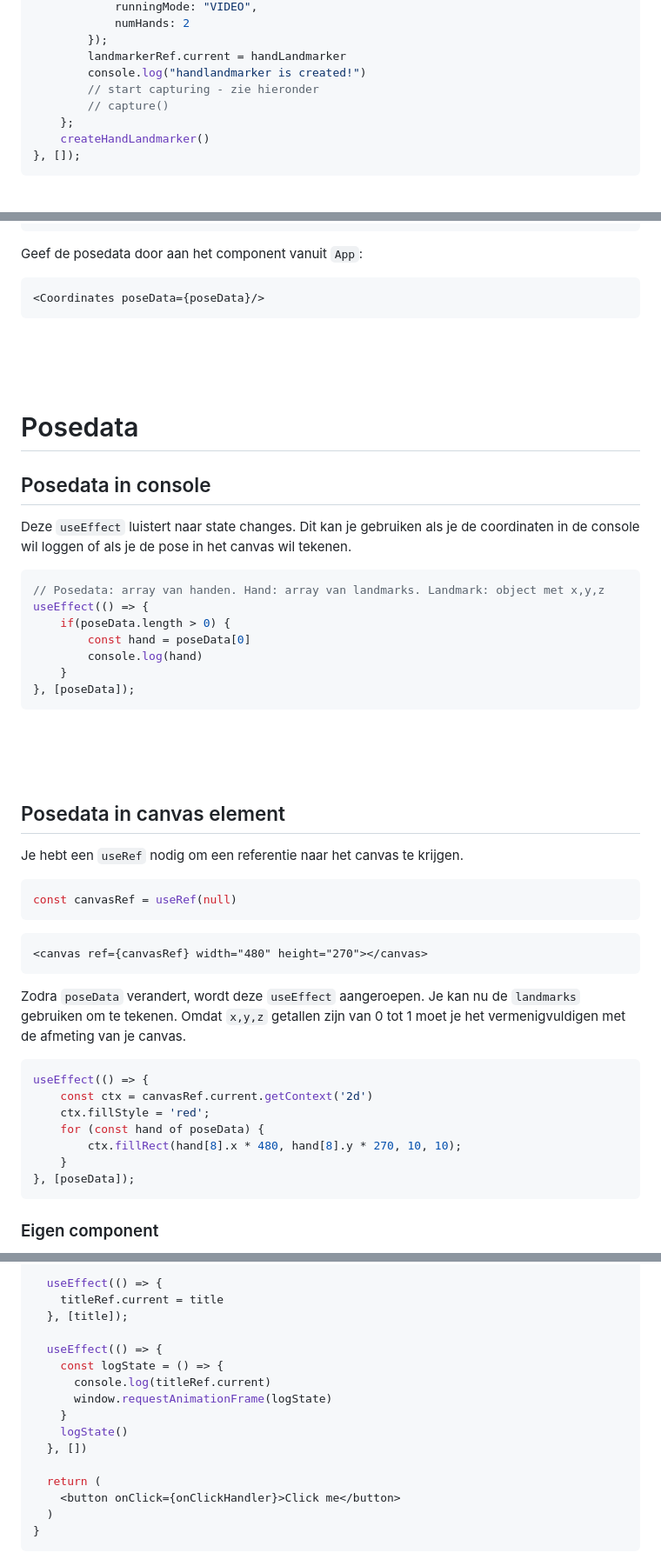
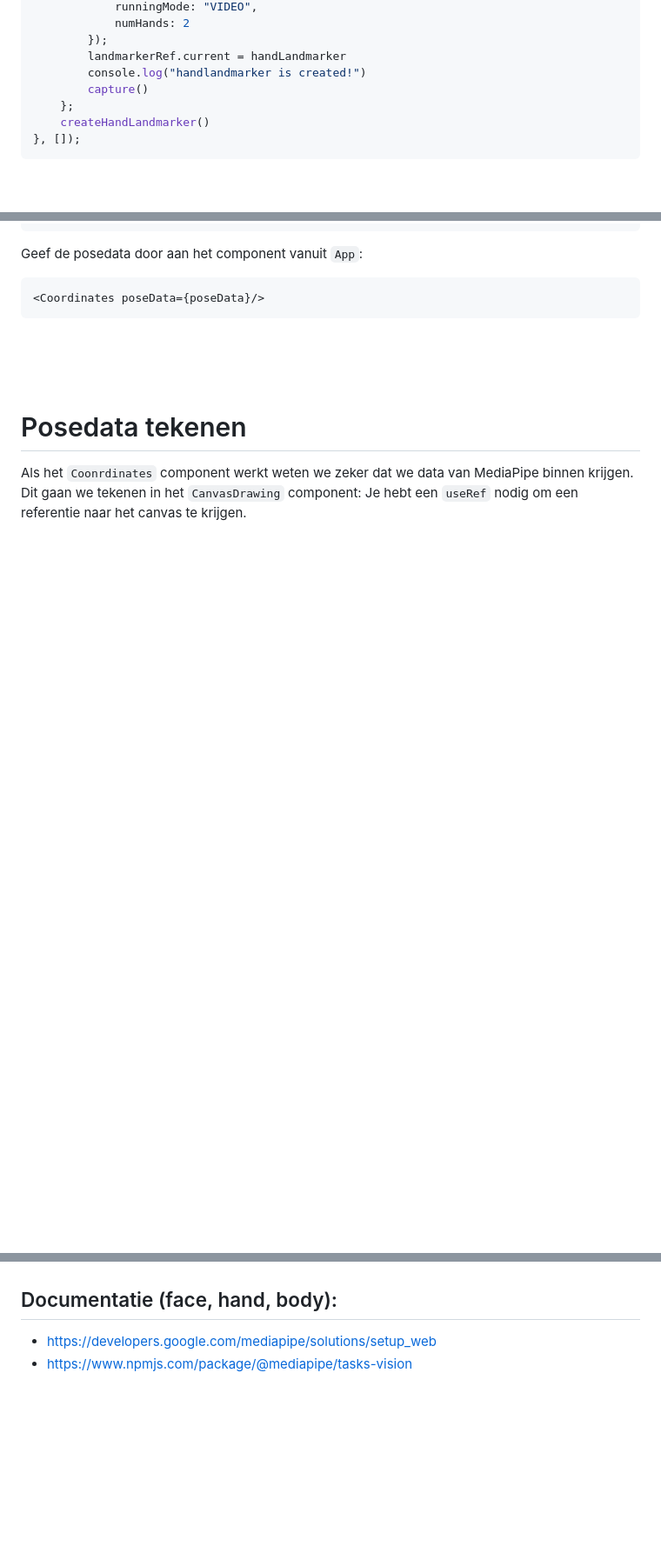
Before and after one commit to HR-CMGT/PRG08-2024-2025, a Markdown page: snippets/react.md, 3 parts joined by grey strips. Shown at 87% size. Rendered like a GitHub page; blank space fills up the shorter version.

````diff
--- a/snippets/react.md
+++ b/snippets/react.md
@@ -132,8 +134,7 @@ Start de landmarker in `useEffect`. Sla een referentie naar het model op met `us
         });
         landmarkerRef.current = handLandmarker
         console.log("handlandmarker is created!")
-        // start capturing - zie hieronder
-        // capture()
+        capture()
     };
     createHandLandmarker()
 }, []);
@@ -197,45 +199,7 @@ Geef de posedata door aan het component vanuit `App`:
 ```
 <br><br><br>
 
-# Posedata
+# Posedata tekenen
 
-## Posedata in console
+Als het `Coonrdinates` component werkt weten we zeker dat we data van MediaPipe binnen krijgen. Dit gaan we tekenen in het `CanvasDrawing` component: Je hebt een `useRef` nodig om een referentie naar het canvas te krijgen.
 
-Deze `useEffect` luistert naar state changes. Dit kan je gebruiken als je de coordinaten in de console wil loggen of als je de pose in het canvas wil tekenen.
-
-```js
-// Posedata: array van handen. Hand: array van landmarks. Landmark: object met x,y,z
-useEffect(() => {
-    if(poseData.length > 0) {
-        const hand = poseData[0]
-        console.log(hand)
-    }
-}, [poseData]);
-```
-
-
-<br><br><br>
-
-## Posedata in canvas element
-
-Je hebt een `useRef` nodig om een referentie naar het canvas te krijgen.
-
-```js
-const canvasRef = useRef(null)
-```
-```html
-<canvas ref={canvasRef} width="480" height="270"></canvas>
-```
-Zodra `poseData` verandert, wordt deze `useEffect` aangeroepen. Je kan nu de `landmarks` gebruiken om te tekenen. Omdat `x,y,z` getallen zijn van 0 tot 1 moet je het vermenigvuldigen met de afmeting van je canvas.
-
-```js
-useEffect(() => {
-    const ctx = canvasRef.current.getContext('2d')
-    ctx.fillStyle = 'red';
-    for (const hand of poseData) {
-        ctx.fillRect(hand[8].x * 480, hand[8].y * 270, 10, 10);
-    }
-}, [poseData]);
-```
-### Eigen component
-
@@ -325,18 +249,6 @@ const App = () => {
 
-  useEffect(() => {
-    titleRef.current = title
-  }, [title]);
 
-  useEffect(() => {
-    const logState = () => {
-      console.log(titleRef.current)
-      window.requestAnimationFrame(logState)
-    }
-    logState()
-  }, [])
+## Documentatie (face, hand, body):
 
-  return (
-    <button onClick={onClickHandler}>Click me</button>
-  )
-}
-```
+- https://developers.google.com/mediapipe/solutions/setup_web
+- https://www.npmjs.com/package/@mediapipe/tasks-vision
````
Also changed, not shown: other parts of snippets/react.md (+72 -109 lines).
